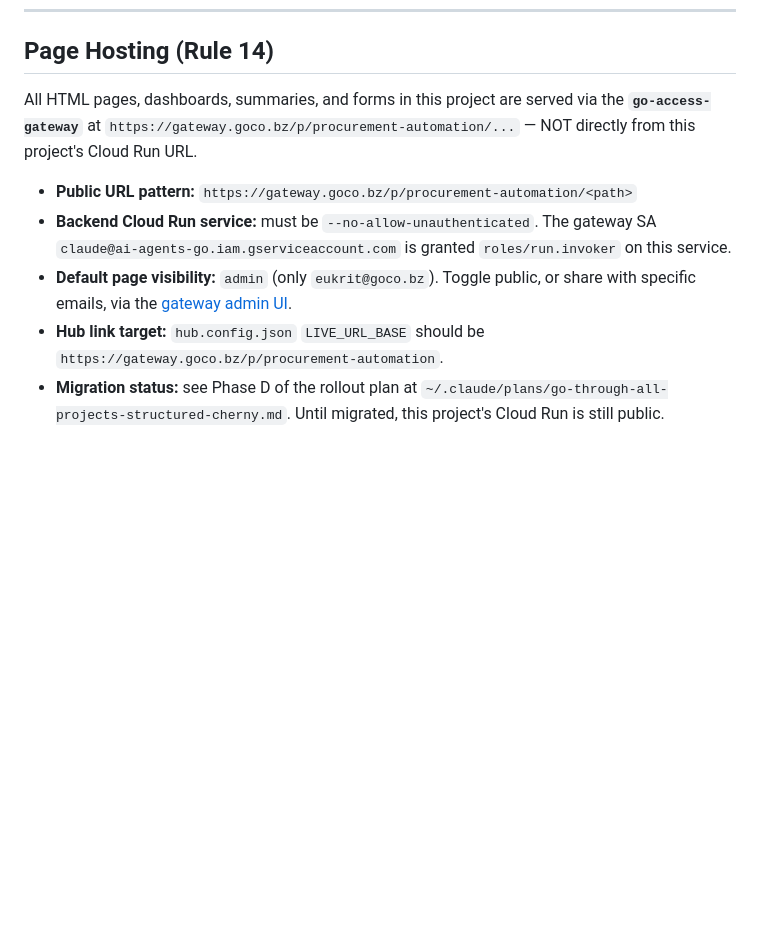
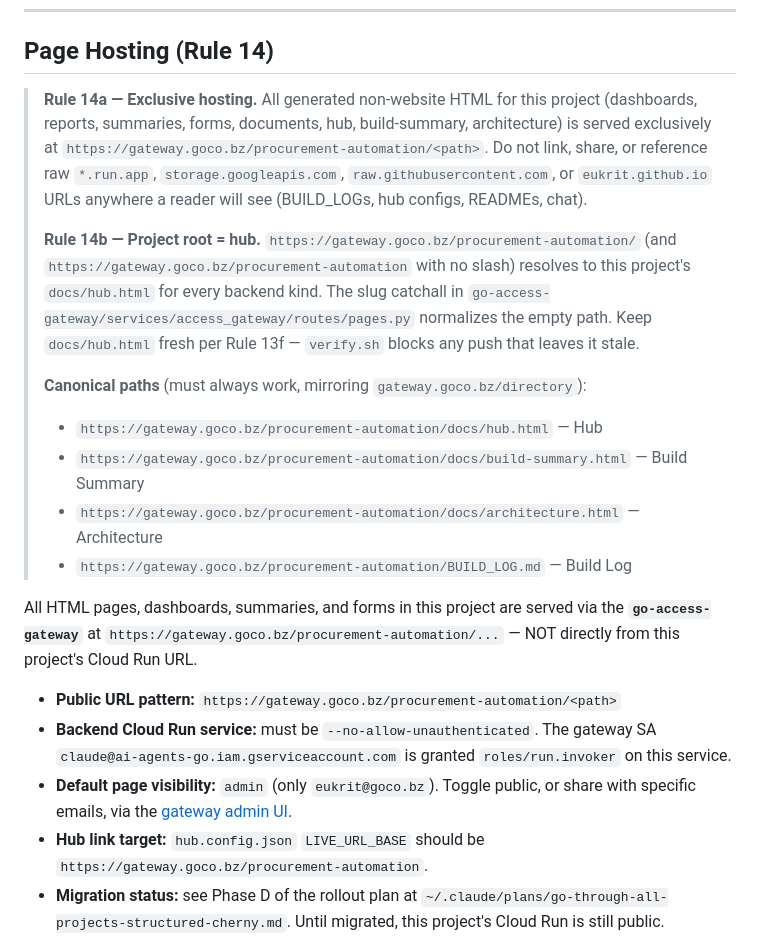
Before and after one commit to eukrit/procurement-automation, a Markdown page: CLAUDE.md, the part around the change. GitHub-like rendering; blank space fills up the shorter version.

Commit message:
docs(claude): adopt Rule 14a (exclusive gateway hosting) + 14b (project root = hub)
Per workspace SOP v0.6.0 (go-access-gateway): all generated non-website HTML
is served exclusively at https://gateway.goco.bz/<project-id>/<path>, and
the project root URL resolves to docs/hub.html for every backend kind.

Replaces stale /p/<project>/ URLs and adds canonical paths mirroring
gateway.goco.bz/directory cards.

Co-Authored-By: Claude Opus 4.7 (1M context) <noreply@anthropic.com>

```diff
--- a/CLAUDE.md
+++ b/CLAUDE.md
@@ -89,12 +89,22 @@ gcloud = r'C:\Users\eukri\AppData\Local\Google\Cloud SDK\google-cloud-sdk\bin\gc
 
 ## Page Hosting (Rule 14)
 
-All HTML pages, dashboards, summaries, and forms in this project are served via the **`go-access-gateway`** at `https://gateway.goco.bz/p/procurement-automation/...` — NOT directly from this project's Cloud Run URL.
+> **Rule 14a — Exclusive hosting.** All generated non-website HTML for this project (dashboards, reports, summaries, forms, documents, hub, build-summary, architecture) is served exclusively at `https://gateway.goco.bz/procurement-automation/<path>`. Do not link, share, or reference raw `*.run.app`, `storage.googleapis.com`, `raw.githubusercontent.com`, or `eukrit.github.io` URLs anywhere a reader will see (BUILD_LOGs, hub configs, READMEs, chat).
+>
+> **Rule 14b — Project root = hub.** `https://gateway.goco.bz/procurement-automation/` (and `https://gateway.goco.bz/procurement-automation` with no slash) resolves to this project's `docs/hub.html` for every backend kind. The slug catchall in `go-access-gateway/services/access_gateway/routes/pages.py` normalizes the empty path. Keep `docs/hub.html` fresh per Rule 13f — `verify.sh` blocks any push that leaves it stale.
+>
+> **Canonical paths** (must always work, mirroring `gateway.goco.bz/directory`):
+> - `https://gateway.goco.bz/procurement-automation/docs/hub.html` — Hub
+> - `https://gateway.goco.bz/procurement-automation/docs/build-summary.html` — Build Summary
+> - `https://gateway.goco.bz/procurement-automation/docs/architecture.html` — Architecture
+> - `https://gateway.goco.bz/procurement-automation/BUILD_LOG.md` — Build Log
 
-- **Public URL pattern:** `https://gateway.goco.bz/p/procurement-automation/<path>`
+All HTML pages, dashboards, summaries, and forms in this project are served via the **`go-access-gateway`** at `https://gateway.goco.bz/procurement-automation/...` — NOT directly from this project's Cloud Run URL.
+
+- **Public URL pattern:** `https://gateway.goco.bz/procurement-automation/<path>`
 - **Backend Cloud Run service:** must be `--no-allow-unauthenticated`. The gateway SA `claude@ai-agents-go.iam.gserviceaccount.com` is granted `roles/run.invoker` on this service.
 - **Default page visibility:** `admin` (only `eukrit@goco.bz`). Toggle public, or share with specific emails, via the [gateway admin UI](https://gateway.goco.bz/admin).
-- **Hub link target:** `hub.config.json` `LIVE_URL_BASE` should be `https://gateway.goco.bz/p/procurement-automation`.
+- **Hub link target:** `hub.config.json` `LIVE_URL_BASE` should be `https://gateway.goco.bz/procurement-automation`.
 - **Migration status:** see Phase D of the rollout plan at `~/.claude/plans/go-through-all-projects-structured-cherny.md`. Until migrated, this project's Cloud Run is still public.
 
 Hard rules: no `--allow-unauthenticated` on this project's Cloud Run after migration. No public GCS buckets for HTML. No bypass auth in the backend. Full text: Rule 14 in `Credentials Claude Code/Instructions/Claude Process Standards.md`.
```
